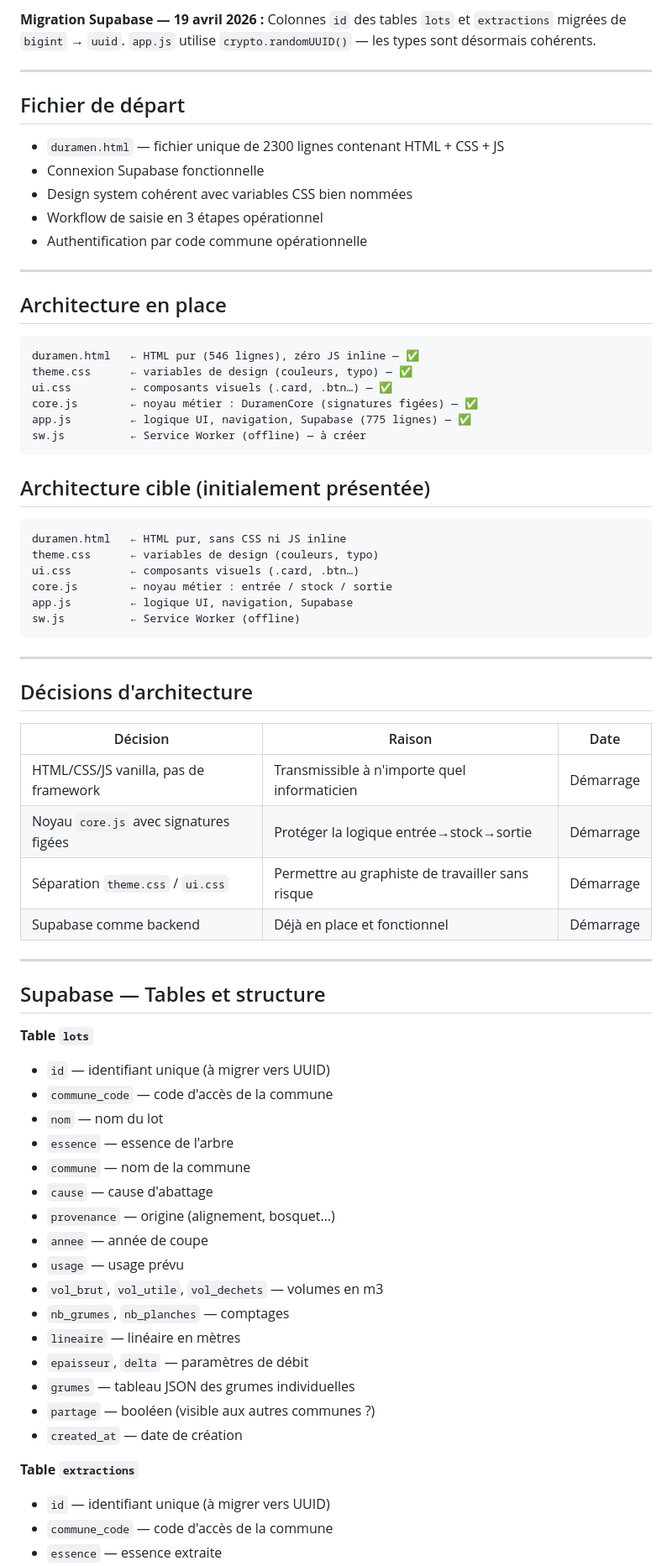
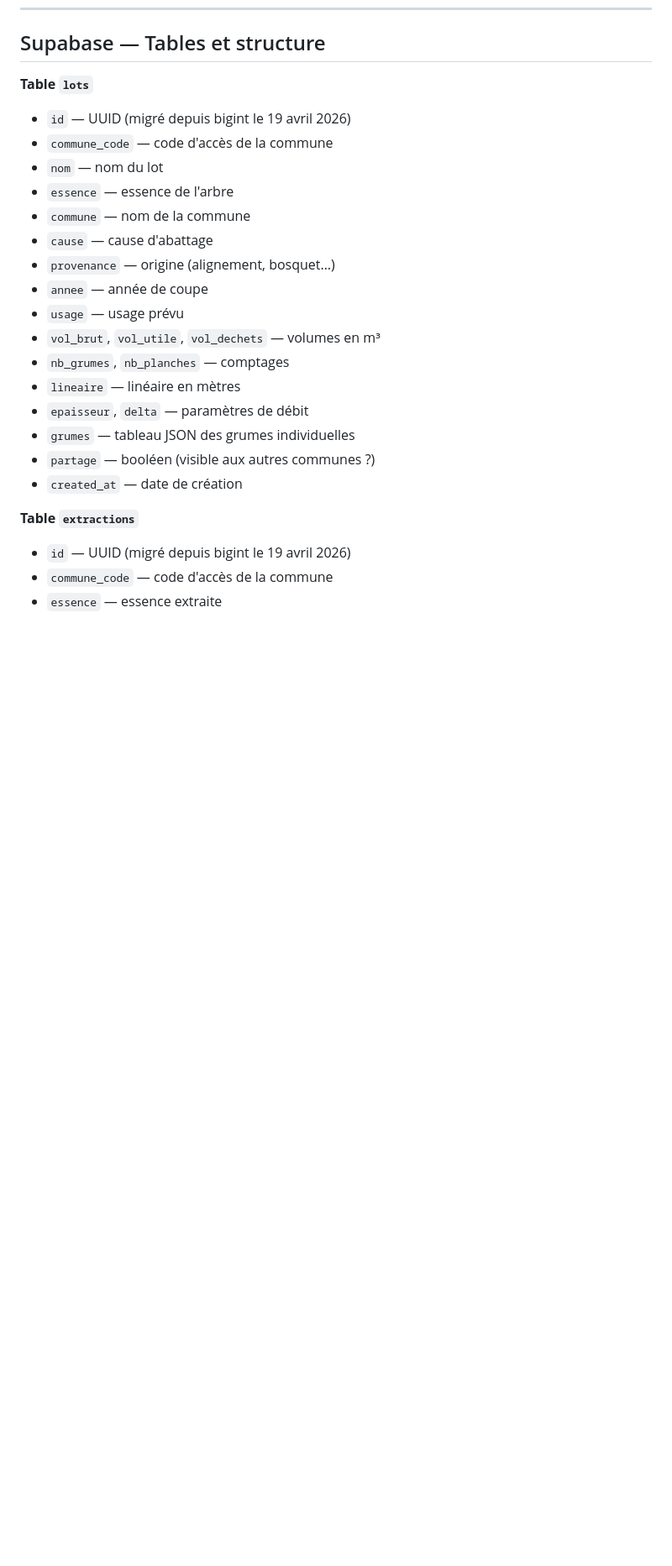
Before and after one commit to TroncCommun-Duramen/duramen, a Markdown page: docs/MEMORY.md, the part around one of its changes. Shown at 84% size. Rendered like a GitHub page; blank space fills up the shorter version.

````diff
--- a/docs/MEMORY.md
+++ b/docs/MEMORY.md
@@ -141,58 +159,7 @@
-**Migration Supabase — 19 avril 2026 :**
-Colonnes `id` des tables `lots` et `extractions` migrées de `bigint` → `uuid`.
-`app.js` utilise `crypto.randomUUID()` — les types sont désormais cohérents.
-
----
-
-## Fichier de départ
-
-- `duramen.html` — fichier unique de 2300 lignes contenant HTML + CSS + JS
-- Connexion Supabase fonctionnelle
-- Design system cohérent avec variables CSS bien nommées
-- Workflow de saisie en 3 étapes opérationnel
-- Authentification par code commune opérationnelle
-
----
-
-## Architecture en place
-
-```
-duramen.html   ← HTML pur (546 lignes), zéro JS inline — ✅
-theme.css      ← variables de design (couleurs, typo) — ✅
-ui.css         ← composants visuels (.card, .btn…) — ✅
-core.js        ← noyau métier : DuramenCore (signatures figées) — ✅
-app.js         ← logique UI, navigation, Supabase (775 lignes) — ✅
-sw.js          ← Service Worker (offline) — à créer
-```
-
-## Architecture cible (initialement présentée)
-
-```
-duramen.html   ← HTML pur, sans CSS ni JS inline
-theme.css      ← variables de design (couleurs, typo)
-ui.css         ← composants visuels (.card, .btn…)
-core.js        ← noyau métier : entrée / stock / sortie
-app.js         ← logique UI, navigation, Supabase
-sw.js          ← Service Worker (offline)
-```
-
----
-
-## Décisions d'architecture
-
-| Décision | Raison | Date |
-|----------|--------|------|
-| HTML/CSS/JS vanilla, pas de framework | Transmissible à n'importe quel informaticien | Démarrage |
-| Noyau `core.js` avec signatures figées | Protéger la logique entrée→stock→sortie | Démarrage |
-| Séparation `theme.css` / `ui.css` | Permettre au graphiste de travailler sans risque | Démarrage |
-| Supabase comme backend | Déjà en place et fonctionnel | Démarrage |
-
----
-
 ## Supabase — Tables et structure
 
 **Table `lots`**
-- `id` — identifiant unique (à migrer vers UUID)
+- `id` — UUID (migré depuis bigint le 19 avril 2026)
 - `commune_code` — code d'accès de la commune
 - `nom` — nom du lot
 - `essence` — essence de l'arbre
@@ -201,7 +168,7 @@ sw.js          ← Service Worker (offline)
 - `provenance` — origine (alignement, bosquet…)
 - `annee` — année de coupe
 - `usage` — usage prévu
-- `vol_brut`, `vol_utile`, `vol_dechets` — volumes en m3
+- `vol_brut`, `vol_utile`, `vol_dechets` — volumes en m³
 - `nb_grumes`, `nb_planches` — comptages
 - `lineaire` — linéaire en mètres
 - `epaisseur`, `delta` — paramètres de débit
@@ -210,6 +177,6 @@ sw.js          ← Service Worker (offline)
 - `created_at` — date de création
 
 **Table `extractions`**
-- `id` — identifiant unique (à migrer vers UUID)
+- `id` — UUID (migré depuis bigint le 19 avril 2026)
 - `commune_code` — code d'accès de la commune
 - `essence` — essence extraite
````
Also changed, not shown: other parts of docs/MEMORY.md (+153 -166 lines), TASKS.md (+2 -0 lines).
